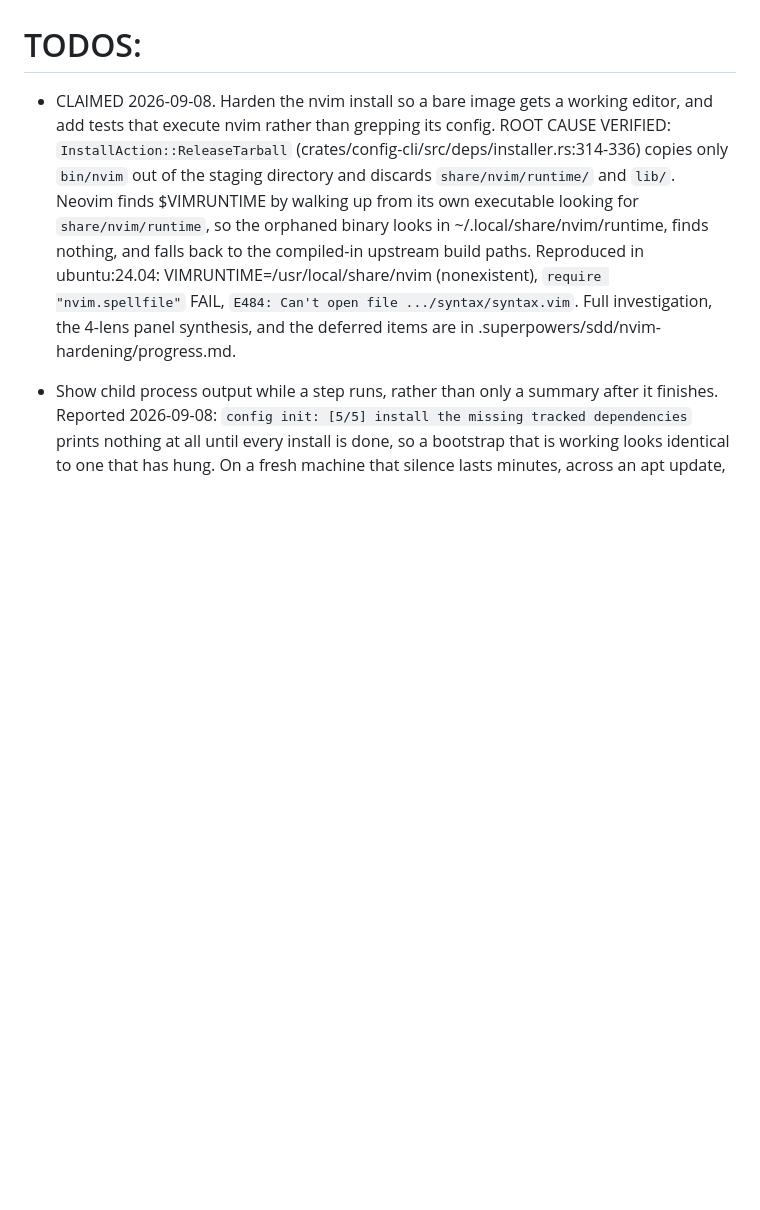
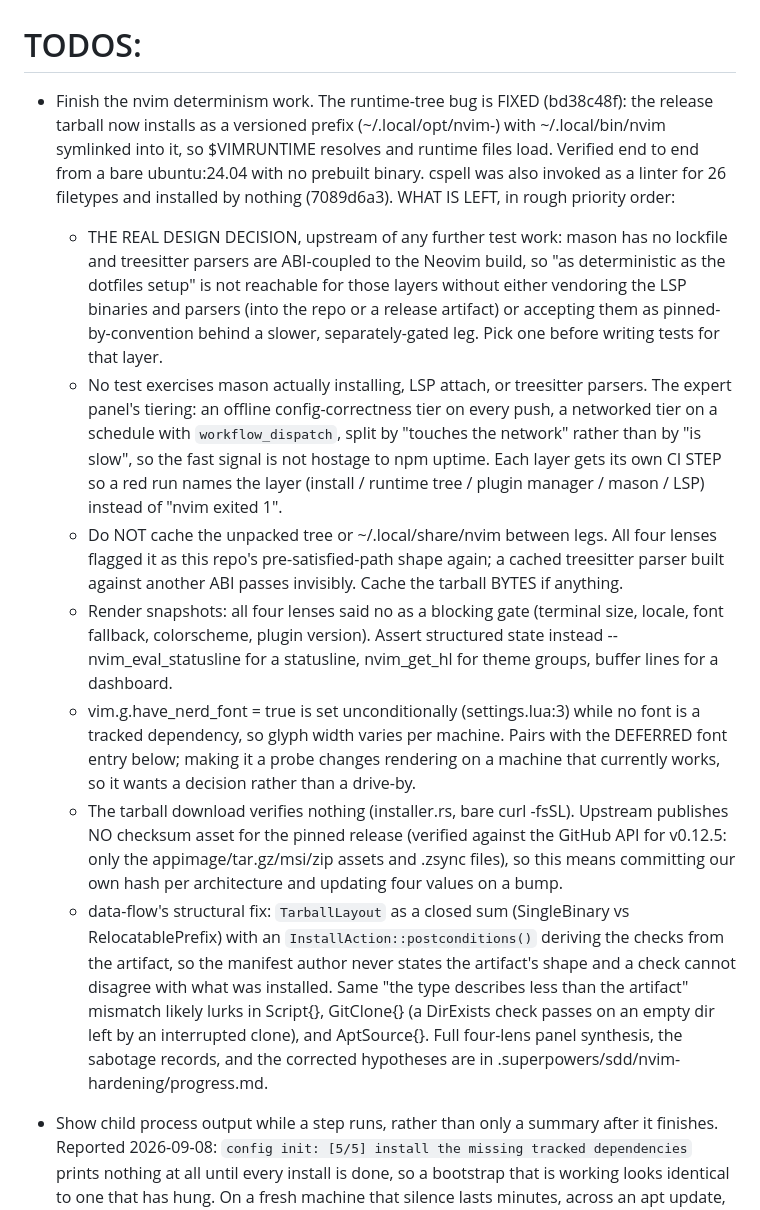
Before and after one commit to austintheriot/dotfiles, a Markdown page: TODO-AGENTS.md, the part around the change. GitHub-like rendering; blank space fills up the shorter version.

Commit message:
Narrow the nvim TODO to what is left
The runtime-tree bug is fixed and verified; cspell is installed. What
remains is recorded with the facts that shape it, including the one real
design decision (mason and treesitter cannot reach lockfile-grade
determinism without vendoring or an accepted pinned-by-convention boundary)
and the panel's unanimous warnings against caching the unpacked tree and
against render snapshots as a blocking gate.

Co-Authored-By: Claude Opus 5 (1M context) <noreply@anthropic.com>
Claude-Session: https://claude.ai/code/session_015V9aqvoTCJYbbVKbXXgqot

```diff
--- a/TODO-AGENTS.md
+++ b/TODO-AGENTS.md
@@ -2,19 +2,55 @@ Take the first item from this list. Mark it as claimed in one commit, do the wor
 
 # TODOS:
 
-- CLAIMED 2026-09-08. Harden the nvim install so a bare image gets a working
-  editor, and add tests that execute nvim rather than grepping its config.
-  ROOT CAUSE VERIFIED: `InstallAction::ReleaseTarball`
-  (crates/config-cli/src/deps/installer.rs:314-336) copies only `bin/nvim`
-  out of the staging directory and discards `share/nvim/runtime/` and `lib/`.
-  Neovim finds $VIMRUNTIME by walking up from its own executable looking for
-  `share/nvim/runtime`, so the orphaned binary looks in
-  ~/.local/share/nvim/runtime, finds nothing, and falls back to the
-  compiled-in upstream build paths. Reproduced in ubuntu:24.04:
-  VIMRUNTIME=/usr/local/share/nvim (nonexistent), `require "nvim.spellfile"`
-  FAIL, `E484: Can't open file .../syntax/syntax.vim`.
-  Full investigation, the 4-lens panel synthesis, and the deferred items are
-  in .superpowers/sdd/nvim-hardening/progress.md.
+- Finish the nvim determinism work. The runtime-tree bug is FIXED (bd38c48f):
+  the release tarball now installs as a versioned prefix
+  (~/.local/opt/nvim-<tag>) with ~/.local/bin/nvim symlinked into it, so
+  $VIMRUNTIME resolves and runtime files load. Verified end to end from a
+  bare ubuntu:24.04 with no prebuilt binary. cspell was also invoked as a
+  linter for 26 filetypes and installed by nothing (7089d6a3).
+  WHAT IS LEFT, in rough priority order:
+    - THE REAL DESIGN DECISION, upstream of any further test work: mason has
+      no lockfile and treesitter parsers are ABI-coupled to the Neovim build,
+      so "as deterministic as the dotfiles setup" is not reachable for those
+      layers without either vendoring the LSP binaries and parsers (into the
+      repo or a release artifact) or accepting them as pinned-by-convention
+      behind a slower, separately-gated leg. Pick one before writing tests
+      for that layer.
+    - No test exercises mason actually installing, LSP attach, or treesitter
+      parsers. The expert panel's tiering: an offline config-correctness tier
+      on every push, a networked tier on a schedule with `workflow_dispatch`,
+      split by "touches the network" rather than by "is slow", so the fast
+      signal is not hostage to npm uptime. Each layer gets its own CI STEP so
+      a red run names the layer (install / runtime tree / plugin manager /
+      mason / LSP) instead of "nvim exited 1".
+    - Do NOT cache the unpacked tree or ~/.local/share/nvim between legs. All
+      four lenses flagged it as this repo's pre-satisfied-path shape again; a
+      cached treesitter parser built against another ABI passes invisibly.
+      Cache the tarball BYTES if anything.
+    - Render snapshots: all four lenses said no as a blocking gate (terminal
+      size, locale, font fallback, colorscheme, plugin version). Assert
+      structured state instead -- nvim_eval_statusline for a statusline,
+      nvim_get_hl for theme groups, buffer lines for a dashboard.
+    - vim.g.have_nerd_font = true is set unconditionally (settings.lua:3)
+      while no font is a tracked dependency, so glyph width varies per
+      machine. Pairs with the DEFERRED font entry below; making it a probe
+      changes rendering on a machine that currently works, so it wants a
+      decision rather than a drive-by.
+    - The tarball download verifies nothing (installer.rs, bare curl -fsSL).
+      Upstream publishes NO checksum asset for the pinned release (verified
+      against the GitHub API for v0.12.5: only the appimage/tar.gz/msi/zip
+      assets and .zsync files), so this means committing our own hash per
+      architecture and updating four values on a bump.
+    - data-flow's structural fix: `TarballLayout` as a closed sum
+      (SingleBinary vs RelocatablePrefix) with an
+      `InstallAction::postconditions()` deriving the checks from the artifact,
+      so the manifest author never states the artifact's shape and a check
+      cannot disagree with what was installed. Same "the type describes less
+      than the artifact" mismatch likely lurks in Script{}, GitClone{} (a
+      DirExists check passes on an empty dir left by an interrupted clone),
+      and AptSource{}.
+  Full four-lens panel synthesis, the sabotage records, and the corrected
+  hypotheses are in .superpowers/sdd/nvim-hardening/progress.md.
 
 - Show child process output while a step runs, rather than only a summary
   after it finishes. Reported 2026-09-08: `config init: [5/5] install the
```
